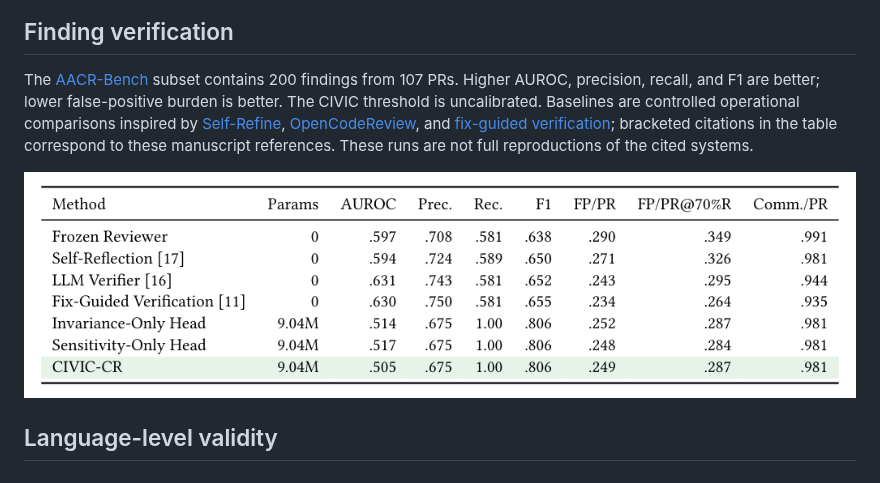
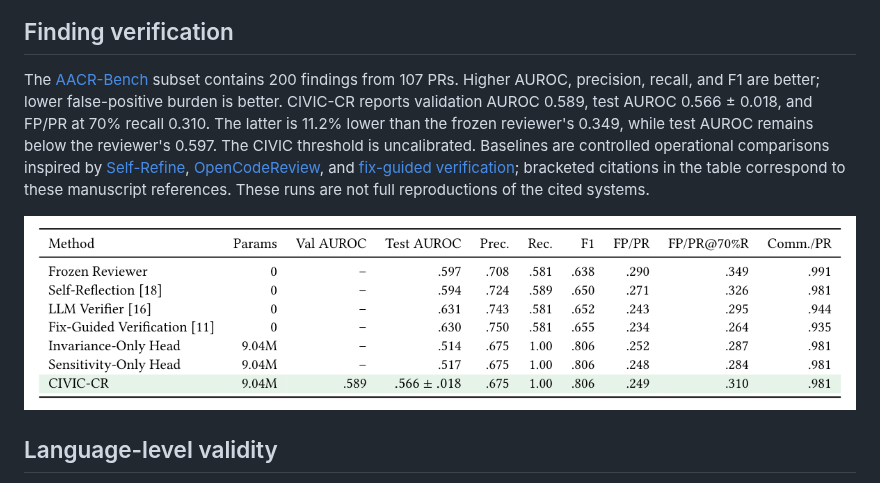
Before and after one commit to Hik289/causal-intervention, a Markdown page: docs/RESULTS.md, the part around the change. Rendered like a GitHub page; pictures changed too: assets/tables/finding_filtering.png.

Commit message:
recent commit

```diff
--- a/docs/RESULTS.md
+++ b/docs/RESULTS.md
@@ -28,7 +28,7 @@ The same frozen repair agent receives targeted, false, or absent guidance on 121
 
 ## Finding verification
 
-The [AACR-Bench](https://arxiv.org/abs/2601.19494) subset contains 200 findings from 107 PRs. Higher AUROC, precision, recall, and F1 are better; lower false-positive burden is better. The CIVIC threshold is uncalibrated. Baselines are controlled operational comparisons inspired by [Self-Refine](https://arxiv.org/abs/2303.17651), [OpenCodeReview](https://arxiv.org/abs/2608.09290), and [fix-guided verification](https://arxiv.org/abs/2603.00539); bracketed citations in the table correspond to these manuscript references. These runs are not full reproductions of the cited systems.
+The [AACR-Bench](https://arxiv.org/abs/2601.19494) subset contains 200 findings from 107 PRs. Higher AUROC, precision, recall, and F1 are better; lower false-positive burden is better. CIVIC-CR reports validation AUROC 0.589, test AUROC 0.566 ± 0.018, and FP/PR at 70% recall 0.310. The latter is 11.2% lower than the frozen reviewer's 0.349, while test AUROC remains below the reviewer's 0.597. The CIVIC threshold is uncalibrated. Baselines are controlled operational comparisons inspired by [Self-Refine](https://arxiv.org/abs/2303.17651), [OpenCodeReview](https://arxiv.org/abs/2608.09290), and [fix-guided verification](https://arxiv.org/abs/2603.00539); bracketed citations in the table correspond to these manuscript references. These runs are not full reproductions of the cited systems.
 
 ![Real-PR finding verification table](../assets/tables/finding_filtering.png)
 
```
